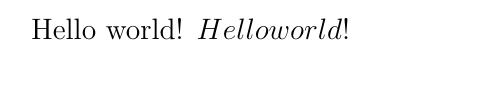
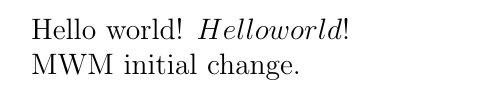
Before and after one commit to CalculatedContent/ww-trends-2020, a LaTeX document (helloworld.tex): part of the page, cut so that both start at the same text. Compiled offline with pdfLaTeX.

Commit message:
initial commit

```diff
--- a/helloworld.tex
+++ b/helloworld.tex
@@ -2,4 +2,6 @@
 \begin{document}
 Hello world!
 $Hello world!$ %math mode
+
+MWM initial change.
 \end{document}
```
